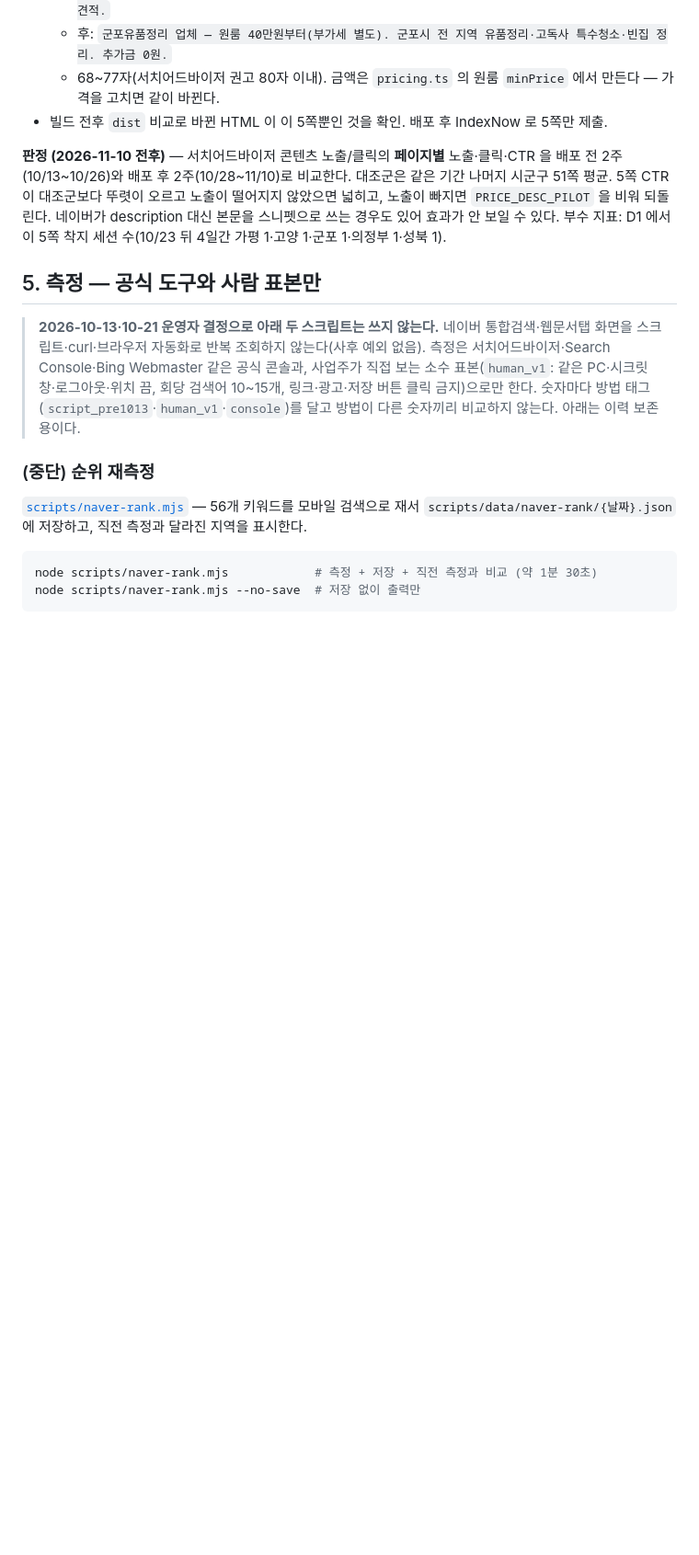
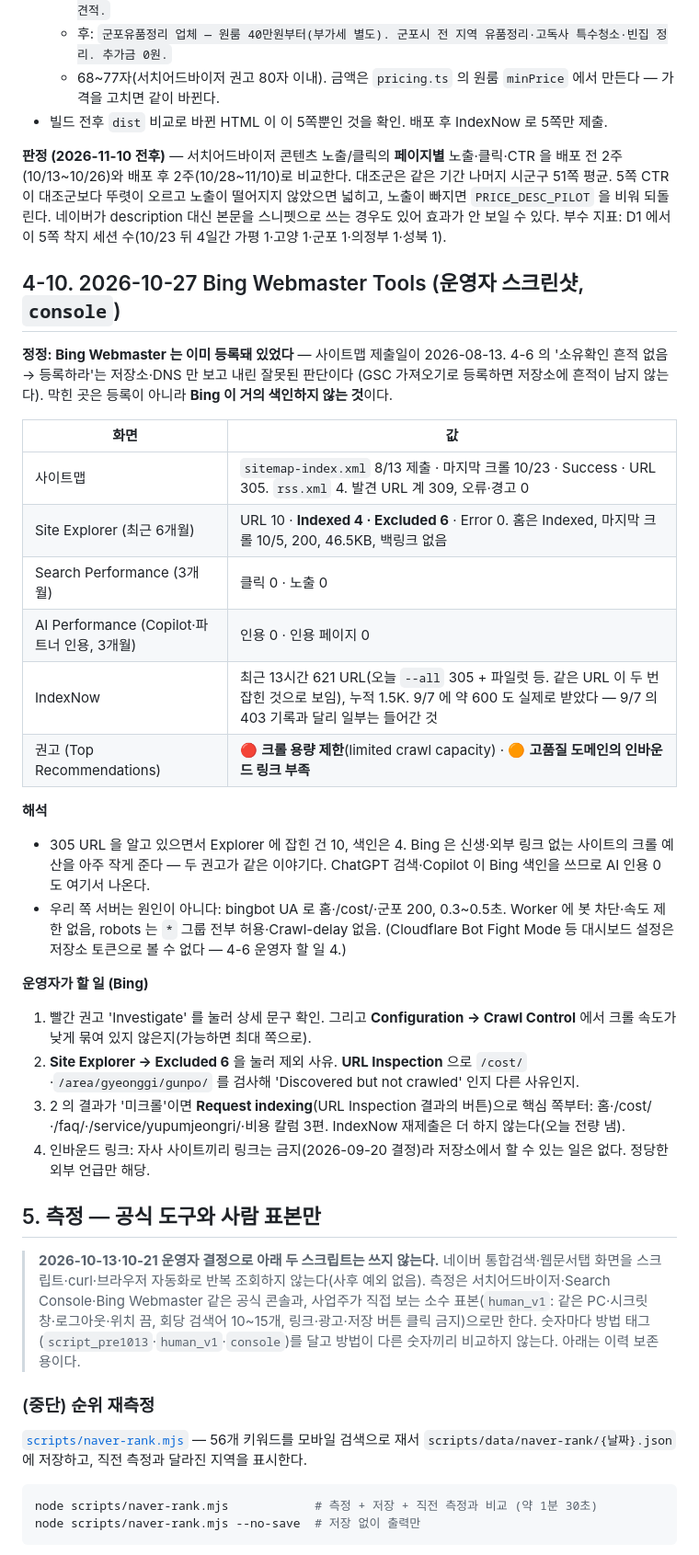
Before and after one commit to ltw-freedom/yupumjeongri.xyz, a Markdown page: docs/seo-naver.md, the part around one of its changes. Shown at 92% size. GitHub-like rendering; blank space fills up the shorter version.

Commit message:
Bing Webmaster 판독(10/27) — 8/13 부터 등록돼 있었음(4-6 정정), 색인 4·제외 6·노출 0, 크롤 용량 제한·인바운드 링크 부족 권고
Co-Authored-By: Claude Opus 5.5 <noreply@anthropic.com>

```diff
--- a/docs/seo-naver.md
+++ b/docs/seo-naver.md
@@ -402,6 +402,32 @@ GSC 는 다른 구글 계정으로 소유확인돼 있다 → 콘솔 수치는
 노출이 빠지면 `PRICE_DESC_PILOT` 을 비워 되돌린다. 네이버가 description 대신 본문을 스니펫으로 쓰는 경우도 있어 효과가 안 보일 수 있다.
 부수 지표: D1 에서 이 5쪽 착지 세션 수(10/23 뒤 4일간 가평 1·고양 1·군포 1·의정부 1·성북 1).
 
+## 4-10. 2026-10-27 Bing Webmaster Tools (운영자 스크린샷, `console`)
+
+**정정: Bing Webmaster 는 이미 등록돼 있었다** — 사이트맵 제출일이 2026-08-13. 4-6 의 '소유확인 흔적 없음 → 등록하라'는 저장소·DNS 만 보고 내린 잘못된 판단이다
+(GSC 가져오기로 등록하면 저장소에 흔적이 남지 않는다). 막힌 곳은 등록이 아니라 **Bing 이 거의 색인하지 않는 것**이다.
+
+| 화면 | 값 |
+| --- | --- |
+| 사이트맵 | `sitemap-index.xml` 8/13 제출 · 마지막 크롤 10/23 · Success · URL 305. `rss.xml` 4. 발견 URL 계 309, 오류·경고 0 |
+| Site Explorer (최근 6개월) | URL 10 · **Indexed 4 · Excluded 6** · Error 0. 홈은 Indexed, 마지막 크롤 10/5, 200, 46.5KB, 백링크 없음 |
+| Search Performance (3개월) | 클릭 0 · 노출 0 |
+| AI Performance (Copilot·파트너 인용, 3개월) | 인용 0 · 인용 페이지 0 |
+| IndexNow | 최근 13시간 621 URL(오늘 `--all` 305 + 파일럿 등. 같은 URL 이 두 번 잡힌 것으로 보임), 누적 1.5K. 9/7 에 약 600 도 실제로 받았다 — 9/7 의 403 기록과 달리 일부는 들어간 것 |
+| 권고 (Top Recommendations) | 🔴 **크롤 용량 제한**(limited crawl capacity) · 🟠 **고품질 도메인의 인바운드 링크 부족** |
+
+**해석**
+- 305 URL 을 알고 있으면서 Explorer 에 잡힌 건 10, 색인은 4. Bing 은 신생·외부 링크 없는 사이트의 크롤 예산을 아주 작게 준다 — 두 권고가 같은 이야기다.
+  ChatGPT 검색·Copilot 이 Bing 색인을 쓰므로 AI 인용 0 도 여기서 나온다.
+- 우리 쪽 서버는 원인이 아니다: bingbot UA 로 홈·/cost/·군포 200, 0.3~0.5초. Worker 에 봇 차단·속도 제한 없음, robots 는 `*` 그룹 전부 허용·Crawl-delay 없음.
+  (Cloudflare Bot Fight Mode 등 대시보드 설정은 저장소 토큰으로 볼 수 없다 — 4-6 운영자 할 일 4.)
+
+**운영자가 할 일 (Bing)**
+1. 빨간 권고 'Investigate' 를 눌러 상세 문구 확인. 그리고 **Configuration → Crawl Control** 에서 크롤 속도가 낮게 묶여 있지 않은지(가능하면 최대 쪽으로).
+2. **Site Explorer → Excluded 6** 을 눌러 제외 사유. **URL Inspection** 으로 `/cost/`·`/area/gyeonggi/gunpo/` 를 검사해 'Discovered but not crawled' 인지 다른 사유인지.
+3. 2 의 결과가 '미크롤'이면 **Request indexing**(URL Inspection 결과의 버튼)으로 핵심 쪽부터: 홈·/cost/·/faq/·/service/yupumjeongri/·비용 칼럼 3편. IndexNow 재제출은 더 하지 않는다(오늘 전량 냄).
+4. 인바운드 링크: 자사 사이트끼리 링크는 금지(2026-09-20 결정)라 저장소에서 할 수 있는 일은 없다. 정당한 외부 언급만 해당.
+
 ## 5. 측정 — 공식 도구와 사람 표본만
 
 > **2026-10-13·10-21 운영자 결정으로 아래 두 스크립트는 쓰지 않는다.** 네이버 통합검색·웹문서탭 화면을 스크립트·curl·브라우저 자동화로
```
Also changed, not shown: other parts of docs/seo-naver.md (+3 -3 lines).
